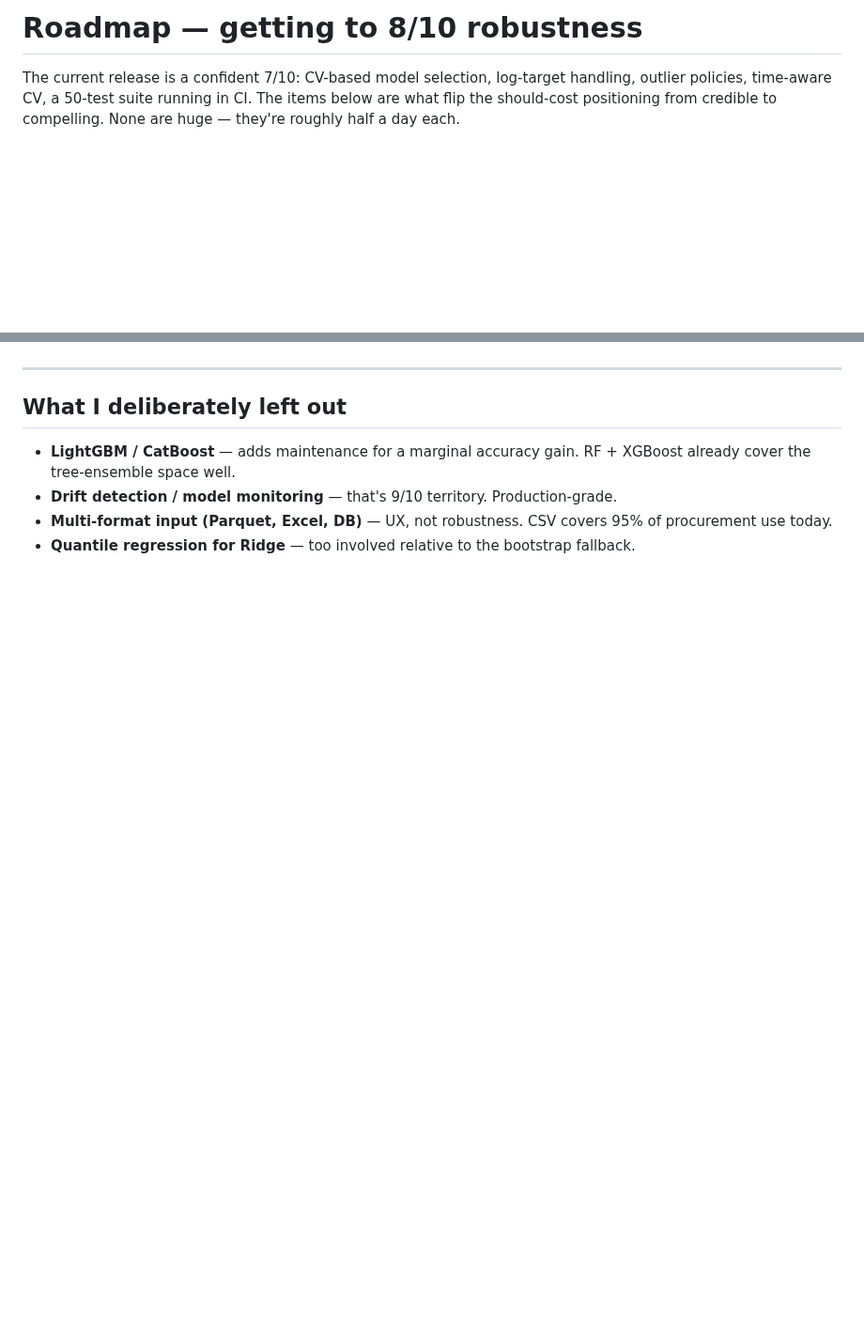
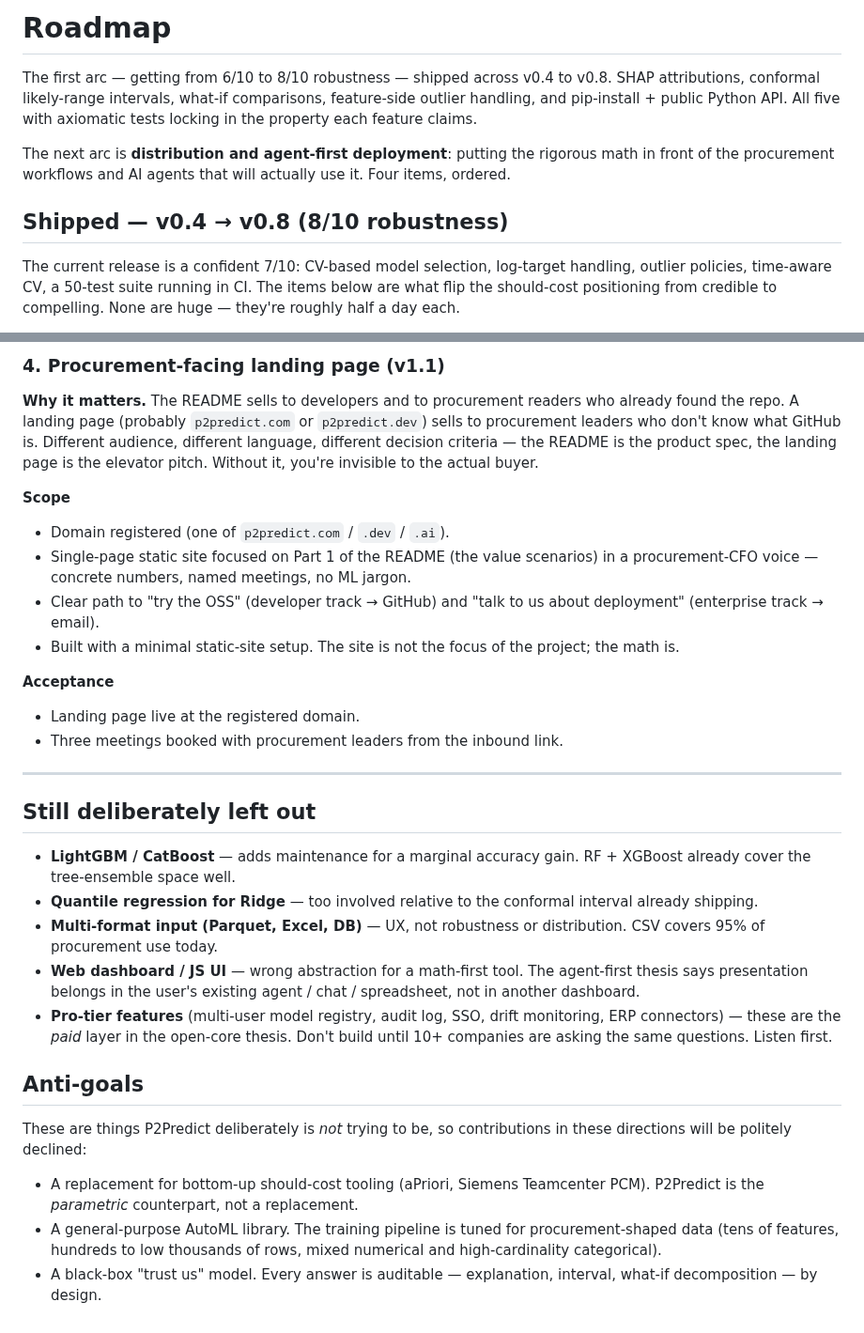
Before and after one commit to ahmed-khalil-hafsi/P2Predict, a Markdown page: ROADMAP.md, 2 parts joined by grey strips. Shown at 94% size. Rendered like a GitHub page; blank space fills up the shorter version.

```diff
--- a/ROADMAP.md
+++ b/ROADMAP.md
@@ -1,4 +1,10 @@
-# Roadmap — getting to 8/10 robustness
+# Roadmap
+
+The first arc — getting from 6/10 to 8/10 robustness — shipped across v0.4 to v0.8. SHAP attributions, conformal likely-range intervals, what-if comparisons, feature-side outlier handling, and pip-install + public Python API. All five with axiomatic tests locking in the property each feature claims.
+
+The next arc is **distribution and agent-first deployment**: putting the rigorous math in front of the procurement workflows and AI agents that will actually use it. Four items, ordered.
+
+## Shipped — v0.4 → v0.8 (8/10 robustness)
 
 The current release is a confident 7/10: CV-based model selection, log-target handling, outlier policies, time-aware CV, a 50-test suite running in CI. The items below are what flip the should-cost positioning from credible to compelling. None are huge — they're roughly half a day each.
 
@@ -56,9 +106,31 @@ With v0.8 the Python API is stable. The MCP server wraps it as typed tools so AI
+### 4. Procurement-facing landing page (v1.1)
+
+**Why it matters.** The README sells to developers and to procurement readers who already found the repo. A landing page (probably `p2predict.com` or `p2predict.dev`) sells to procurement leaders who don't know what GitHub is. Different audience, different language, different decision criteria — the README is the product spec, the landing page is the elevator pitch. Without it, you're invisible to the actual buyer.
+
+**Scope**
+- Domain registered (one of `p2predict.com` / `.dev` / `.ai`).
+- Single-page static site focused on Part 1 of the README (the value scenarios) in a procurement-CFO voice — concrete numbers, named meetings, no ML jargon.
+- Clear path to "try the OSS" (developer track → GitHub) and "talk to us about deployment" (enterprise track → email).
+- Built with a minimal static-site setup. The site is not the focus of the project; the math is.
+
+**Acceptance**
+- Landing page live at the registered domain.
+- Three meetings booked with procurement leaders from the inbound link.
 
 ---
 
-## What I deliberately left out
+## Still deliberately left out
 
 - **LightGBM / CatBoost** — adds maintenance for a marginal accuracy gain. RF + XGBoost already cover the tree-ensemble space well.
-- **Drift detection / model monitoring** — that's 9/10 territory. Production-grade.
-- **Multi-format input (Parquet, Excel, DB)** — UX, not robustness. CSV covers 95% of procurement use today.
-- **Quantile regression for Ridge** — too involved relative to the bootstrap fallback.
+- **Quantile regression for Ridge** — too involved relative to the conformal interval already shipping.
+- **Multi-format input (Parquet, Excel, DB)** — UX, not robustness or distribution. CSV covers 95% of procurement use today.
+- **Web dashboard / JS UI** — wrong abstraction for a math-first tool. The agent-first thesis says presentation belongs in the user's existing agent / chat / spreadsheet, not in another dashboard.
+- **Pro-tier features** (multi-user model registry, audit log, SSO, drift monitoring, ERP connectors) — these are the *paid* layer in the open-core thesis. Don't build until 10+ companies are asking the same questions. Listen first.
+
+## Anti-goals
+
+These are things P2Predict deliberately is *not* trying to be, so contributions in these directions will be politely declined:
+
+- A replacement for bottom-up should-cost tooling (aPriori, Siemens Teamcenter PCM). P2Predict is the *parametric* counterpart, not a replacement.
+- A general-purpose AutoML library. The training pipeline is tuned for procurement-shaped data (tens of features, hundreds to low thousands of rows, mixed numerical and high-cardinality categorical).
+- A black-box "trust us" model. Every answer is auditable — explanation, interval, what-if decomposition — by design.
```
Also changed, not shown: other parts of ROADMAP.md (+46 -2 lines).
